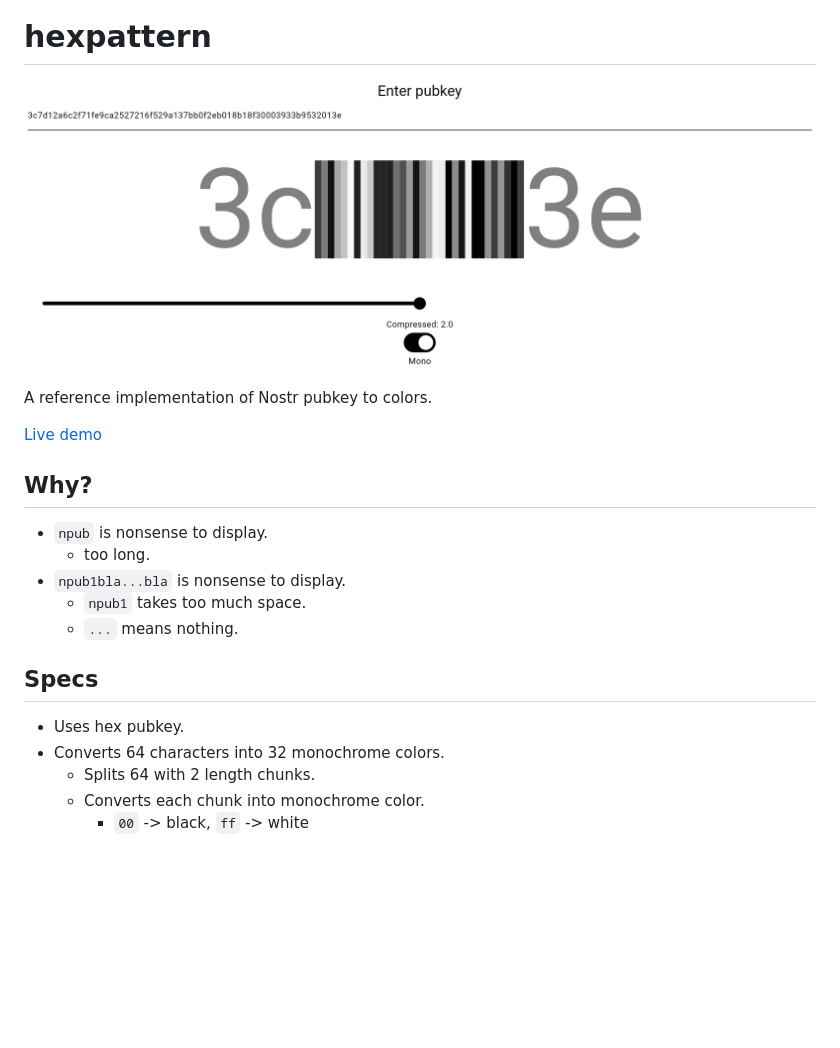
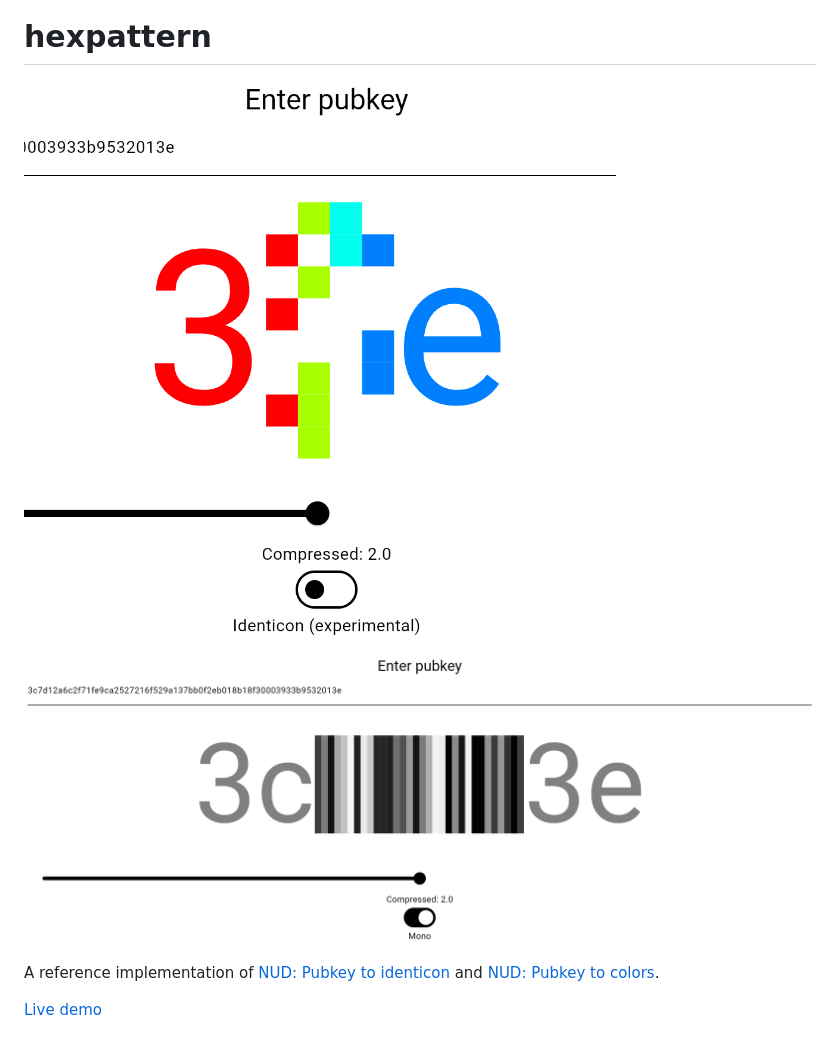
Before and after one commit to 1l0/hexpattern, a Markdown page: README.md, the part around the change. Drawn GitHub-style; pictures changed too: images/pubkey2identicon.png (added); blank space fills up the shorter version.

Commit message:
add identicon

```diff
--- a/README.md
+++ b/README.md
@@ -2,24 +2,10 @@
 
 # hexpattern
 
-[![pubkey to mono](https://github.com/1l0/hexpattern/blob/master/images/pubkey2mono.png?raw=true)](https://1l0.github.io/hexpattern/)
+![pubkey to identicon](https://github.com/1l0/hexpattern/blob/master/images/pubkey2identicon.png?raw=true)
 
-A reference implementation of Nostr pubkey to colors.
+![pubkey to mono](https://github.com/1l0/hexpattern/blob/master/images/pubkey2mono.png?raw=true)
+
+A reference implementation of [NUD: Pubkey to identicon](NUD-pubkey2identicon.md) and [NUD: Pubkey to colors](NUD-pubkey2colors.md).
 
 [Live demo](https://1l0.github.io/hexpattern/)
-
-## Why?
-
-- `npub` is nonsense to display.
-  - too long.
-- `npub1bla...bla` is nonsense to display.
-  - `npub1` takes too much space.
-  - `...` means nothing.
-
-## Specs
-
-- Uses hex pubkey.
-- Converts 64 characters into 32 monochrome colors.
-  - Splits 64 with 2 length chunks.
-  - Converts each chunk into monochrome color.
-    - `00` -> black, `ff` -> white
```
Also changed, not shown: NUD-pubkey2identicon.md (added, +19 -0 lines), NUD-pubkey2colors.md (renamed from NUD.md), 3 other files.
